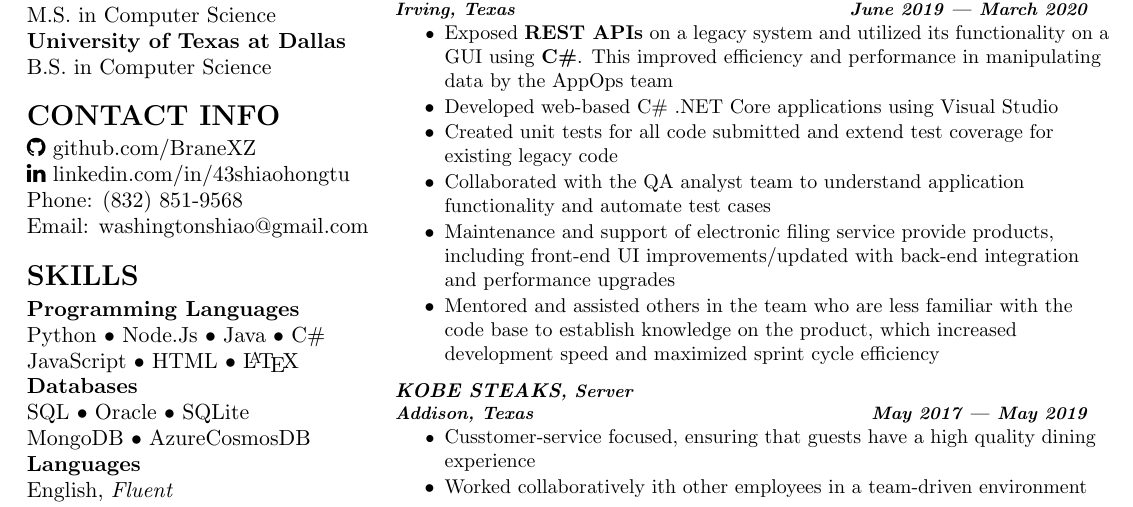
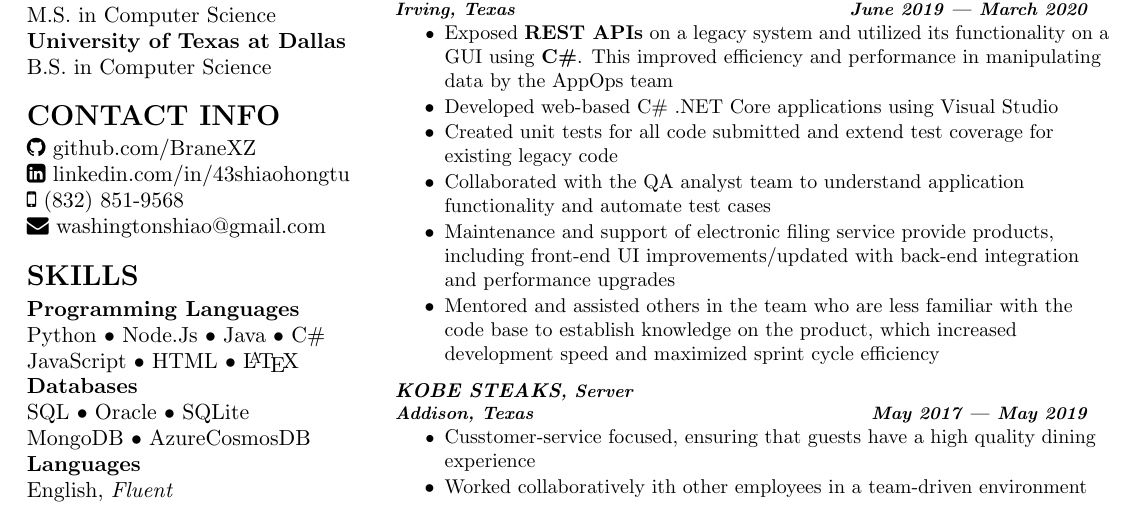
Before and after one commit to BraneXZ/Resume, a LaTeX CV (Resume.tex): part of the page, cut so that both start at the same text. Compiled offline with pdfLaTeX.

Commit message:
Updated phone and email

```diff
--- a/Resume.tex
+++ b/Resume.tex
@@ -25,9 +25,9 @@
 % Contact Info Section
 \section{Contact Info}
 \faGithub \hspace{0em} github.com/BraneXZ\\
-\faLinkedin \hspace{0em} linkedin.com/in/43shiaohongtu
-\descript{Phone: (832) 851-9568}
-\descript{Email: washingtonshiao@gmail.com}
+\faLinkedinSquare \hspace{0em} linkedin.com/in/43shiaohongtu\\
+\faMobile \hspace{0em} (832) 851-9568\\
+\faEnvelope \hspace{0em} washingtonshiao@gmail.com
 \sectionsep
 
 % Skills Section
```
Also changed, not shown: Resume.pdf, 2 other files.
